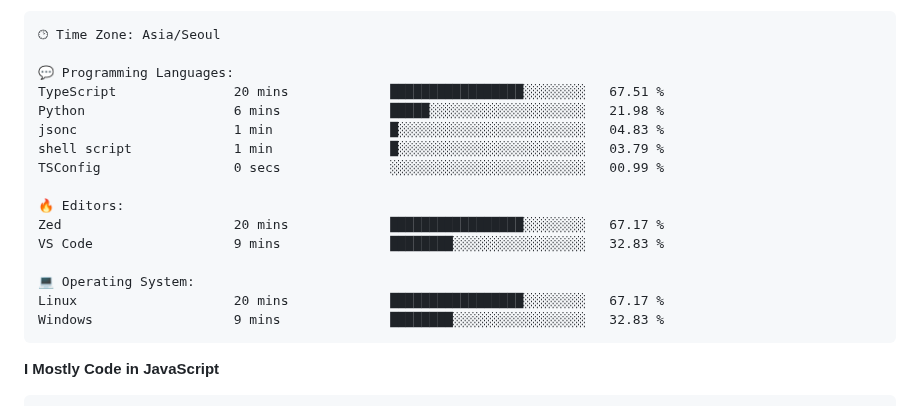
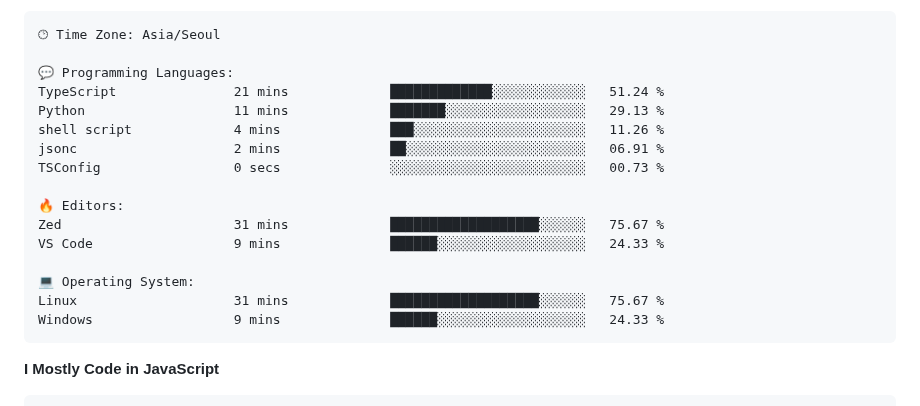
Before and after one commit to project-dy/project-dy, a Markdown page: README.md, the part around one of its changes. GitHub-like rendering.

Commit message:
Updated with Dev Metrics

````diff
--- a/README.md
+++ b/README.md
@@ -30,19 +30,19 @@ Sunday                   74 commits          ██░░░░░░░░░
 🕑︎ Time Zone: Asia/Seoul
 
 💬 Programming Languages:
-TypeScript               20 mins             █████████████████░░░░░░░░   67.51 %
-Python                   6 mins              █████░░░░░░░░░░░░░░░░░░░░   21.98 %
-jsonc                    1 min               █░░░░░░░░░░░░░░░░░░░░░░░░   04.83 %
-shell script             1 min               █░░░░░░░░░░░░░░░░░░░░░░░░   03.79 %
-TSConfig                 0 secs              ░░░░░░░░░░░░░░░░░░░░░░░░░   00.99 %
+TypeScript               21 mins             █████████████░░░░░░░░░░░░   51.24 %
+Python                   11 mins             ███████░░░░░░░░░░░░░░░░░░   29.13 %
+shell script             4 mins              ███░░░░░░░░░░░░░░░░░░░░░░   11.26 %
+jsonc                    2 mins              ██░░░░░░░░░░░░░░░░░░░░░░░   06.91 %
+TSConfig                 0 secs              ░░░░░░░░░░░░░░░░░░░░░░░░░   00.73 %
 
 🔥 Editors:
-Zed                      20 mins             █████████████████░░░░░░░░   67.17 %
-VS Code                  9 mins              ████████░░░░░░░░░░░░░░░░░   32.83 %
+Zed                      31 mins             ███████████████████░░░░░░   75.67 %
+VS Code                  9 mins              ██████░░░░░░░░░░░░░░░░░░░   24.33 %
 
 💻 Operating System:
-Linux                    20 mins             █████████████████░░░░░░░░   67.17 %
-Windows                  9 mins              ████████░░░░░░░░░░░░░░░░░   32.83 %
+Linux                    31 mins             ███████████████████░░░░░░   75.67 %
+Windows                  9 mins              ██████░░░░░░░░░░░░░░░░░░░   24.33 %
 ```
 
 **I Mostly Code in JavaScript**
````
Also changed, not shown: other parts of README.md (+1 -1 lines).
